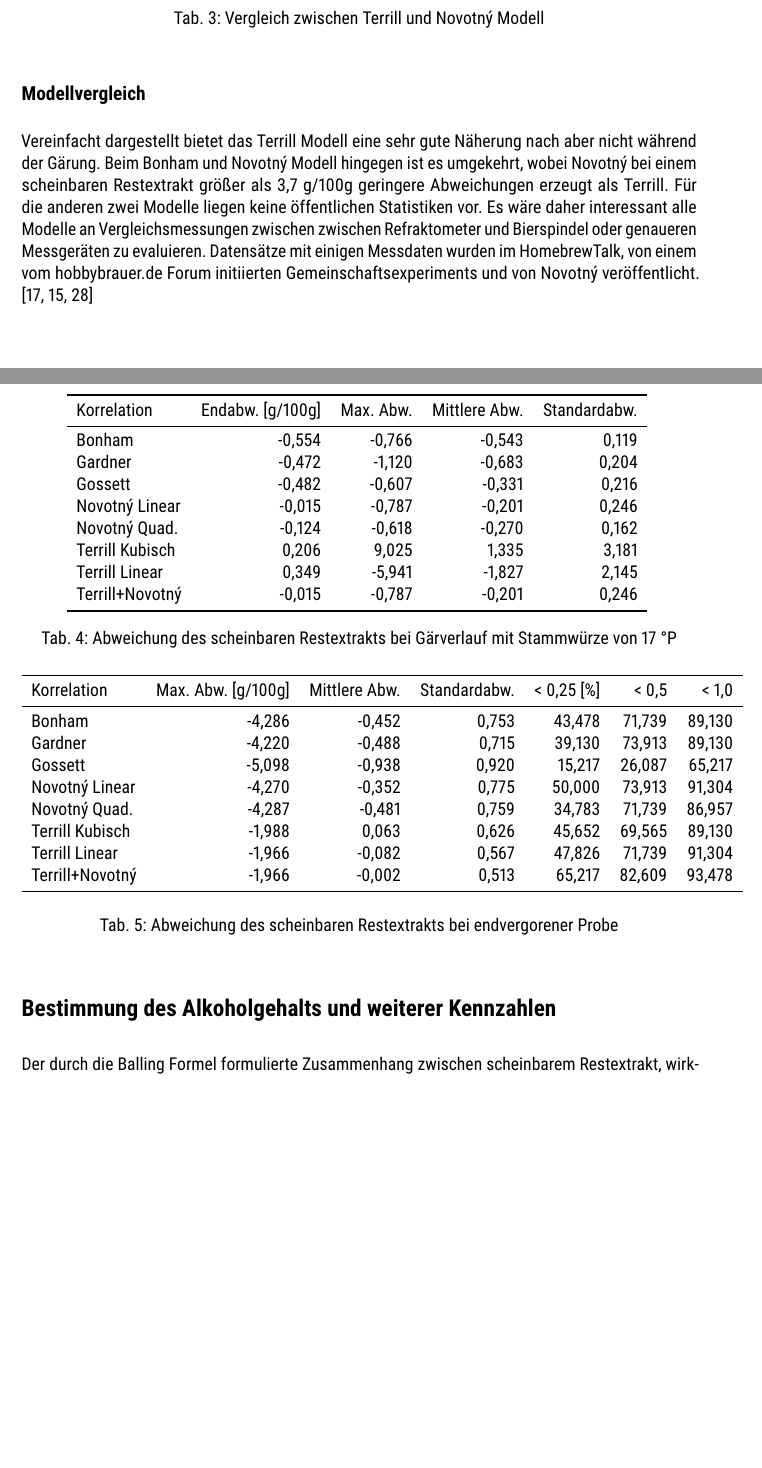
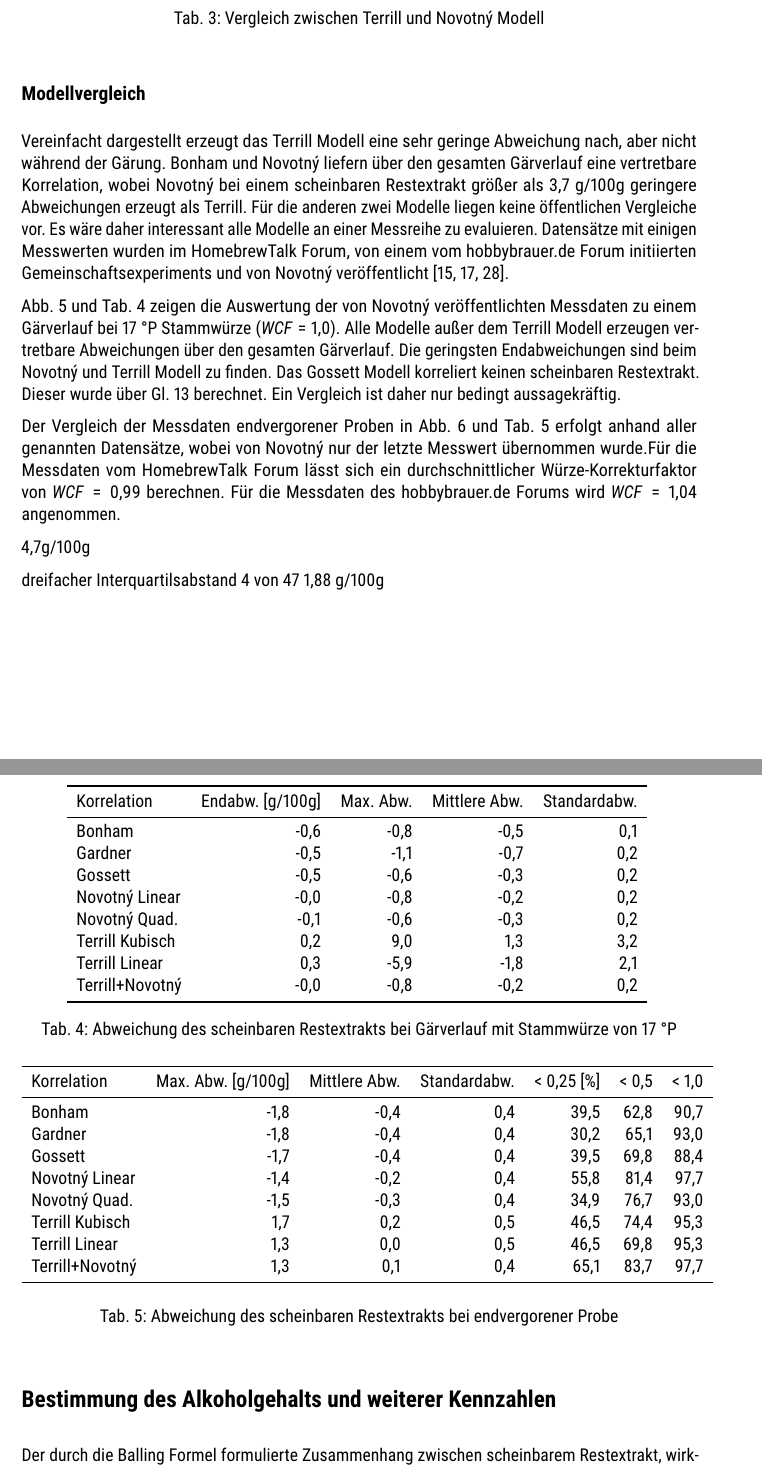
Before and after one commit to aschet/brauartikel, a LaTeX document (refraktometer/refraktometer.tex, which reads refraktometer/table_ae.tex, refraktometer/table_fermentation.tex): two parts of pages 11 and 14 of 18, joined at a grey line, cut so that both start at the same text, the shorter picture padded with empty space. Compiled offline with pdfLaTeX.

Commit message:
updated graphs

```diff
--- a/refraktometer/refraktometer.tex
+++ b/refraktometer/refraktometer.tex
@@ -652,17 +653,35 @@ Terrill Linear & -0,8 & 3,6 \\
 
 \subsection*{Modellvergleich}
 
-Vereinfacht dargestellt bietet das Terrill Modell eine sehr gute Näherung
-nach aber nicht während der Gärung. Beim Bonham und Novotný Modell
-hingegen ist es umgekehrt, wobei Novotný bei einem scheinbaren
-Restextrakt größer als 3,7~g/100g geringere Abweichungen erzeugt als
-Terrill. Für die anderen zwei Modelle liegen keine öffentlichen
-Statistiken vor. Es wäre daher interessant alle Modelle an
-Vergleichsmessungen zwischen zwischen Refraktometer und Bierspindel
-oder genaueren Messgeräten zu evaluieren. Datensätze mit einigen
-Messdaten wurden im HomebrewTalk, von einem vom hobbybrauer.de Forum
-initiierten Gemeinschaftsexperiments und von Novotný veröffentlicht.
-\autocite{Katman2019,Novotny2017a,Wolf2015}
+Vereinfacht dargestellt erzeugt das Terrill Modell eine sehr geringe
+Abweichung nach, aber nicht während der Gärung. Bonham und Novotný
+liefern über den gesamten Gärverlauf eine vertretbare Korrelation,
+wobei Novotný bei einem scheinbaren Restextrakt größer als 3,7~g/100g
+geringere Abweichungen erzeugt als Terrill. Für die anderen zwei Modelle
+liegen keine öffentlichen Vergleiche vor. Es wäre daher interessant
+alle Modelle an einer Messreihe zu evaluieren. Datensätze mit einigen
+Messwerten wurden im HomebrewTalk Forum, von einem vom hobbybrauer.de Forum
+initiierten Gemeinschaftsexperiments und von Novotný veröffentlicht
+\autocite{Novotny2017a,Katman2019,Wolf2015}.
+
+\autoref{fig:novotnygraph} und \autoref{table:novotnytable} zeigen die
+Auswertung der von Novotný veröffentlichten Messdaten zu einem
+Gärverlauf bei 17~°P Stammwürze ($\wcf = 1,0$). Alle Modelle außer dem
+Terrill Modell erzeugen vertretbare Abweichungen über den gesamten
+Gärverlauf. Die geringsten Endabweichungen sind beim Novotný und Terrill
+Modell zu finden. Das Gossett Modell korreliert keinen scheinbaren Restextrakt.
+Dieser wurde über \autoref{eq:gossettcor} berechnet. Ein Vergleich
+ist daher nur bedingt aussagekräftig.
+
+Der Vergleich der Messdaten endvergorener Proben in \autoref{fig:aegraph}
+und \autoref{table:aetable} erfolgt anhand aller genannten Datensätze, wobei
+von Novotný nur der letzte Messwert übernommen wurde.Für die Messdaten vom HomebrewTalk Forum lässt sich ein durchschnittlicher Würze-Korrekturfaktor
+von $\wcf = 0,99$ berechnen. Für die Messdaten des hobbybrauer.de Forums
+wird $\wcf = 1,04$ angenommen.
+
+4,7g/100g
+
+dreifacher Interquartilsabstand 4 von 47 1,88~g/100g
 
 \begin{figure}[H]
 \centering
@@ -690,7 +709,7 @@ initiierten Gemeinschaftsexperiments und von Novotný veröffentlicht.
 \centering
 \input{table_ae.tex}
 \caption{Abweichung des scheinbaren Restextrakts bei endvergorener Probe}
-\label{table:hbftable}
+\label{table:aetable}
 \end{table}
 
 \section*{Bestimmung des Alkoholgehalts und weiterer Kennzahlen}
--- a/refraktometer/table_ae.tex
+++ b/refraktometer/table_ae.tex
@@ -2,13 +2,13 @@
 \toprule
     Korrelation &  Max. Abw. [g/100g] &  Mittlere Abw. &  Standardabw. &  < 0,25 [\%] &  < 0,5 &  < 1,0 \\
 \midrule
-         Bonham &              -4,286 &         -0,452 &         0,753 &      43,478 & 71,739 & 89,130 \\
-        Gardner &              -4,220 &         -0,488 &         0,715 &      39,130 & 73,913 & 89,130 \\
-        Gossett &              -5,098 &         -0,938 &         0,920 &      15,217 & 26,087 & 65,217 \\
- Novotný Linear &              -4,270 &         -0,352 &         0,775 &      50,000 & 73,913 & 91,304 \\
-  Novotný Quad. &              -4,287 &         -0,481 &         0,759 &      34,783 & 71,739 & 86,957 \\
-Terrill Kubisch &              -1,988 &          0,063 &         0,626 &      45,652 & 69,565 & 89,130 \\
- Terrill Linear &              -1,966 &         -0,082 &         0,567 &      47,826 & 71,739 & 91,304 \\
-Terrill+Novotný &              -1,966 &         -0,002 &         0,513 &      65,217 & 82,609 & 93,478 \\
+         Bonham &                -1,8 &           -0,4 &           0,4 &        39,5 &   62,8 &   90,7 \\
+        Gardner &                -1,8 &           -0,4 &           0,4 &        30,2 &   65,1 &   93,0 \\
+        Gossett &                -1,7 &           -0,4 &           0,4 &        39,5 &   69,8 &   88,4 \\
+ Novotný Linear &                -1,4 &           -0,2 &           0,4 &        55,8 &   81,4 &   97,7 \\
+  Novotný Quad. &                -1,5 &           -0,3 &           0,4 &        34,9 &   76,7 &   93,0 \\
+Terrill Kubisch &                 1,7 &            0,2 &           0,5 &        46,5 &   74,4 &   95,3 \\
+ Terrill Linear &                 1,3 &            0,0 &           0,5 &        46,5 &   69,8 &   95,3 \\
+Terrill+Novotný &                 1,3 &            0,1 &           0,4 &        65,1 &   83,7 &   97,7 \\
 \bottomrule
 \end{tabular}
--- a/refraktometer/table_fermentation.tex
+++ b/refraktometer/table_fermentation.tex
@@ -2,13 +2,13 @@
 \toprule
     Korrelation &  Endabw. [g/100g] &  Max. Abw. &  Mittlere Abw. &  Standardabw. \\
 \midrule
-         Bonham &            -0,554 &     -0,766 &         -0,543 &         0,119 \\
-        Gardner &            -0,472 &     -1,120 &         -0,683 &         0,204 \\
-        Gossett &            -0,482 &     -0,607 &         -0,331 &         0,216 \\
- Novotný Linear &            -0,015 &     -0,787 &         -0,201 &         0,246 \\
-  Novotný Quad. &            -0,124 &     -0,618 &         -0,270 &         0,162 \\
-Terrill Kubisch &             0,206 &      9,025 &          1,335 &         3,181 \\
- Terrill Linear &             0,349 &     -5,941 &         -1,827 &         2,145 \\
-Terrill+Novotný &            -0,015 &     -0,787 &         -0,201 &         0,246 \\
+         Bonham &              -0,6 &       -0,8 &           -0,5 &           0,1 \\
+        Gardner &              -0,5 &       -1,1 &           -0,7 &           0,2 \\
+        Gossett &              -0,5 &       -0,6 &           -0,3 &           0,2 \\
+ Novotný Linear &              -0,0 &       -0,8 &           -0,2 &           0,2 \\
+  Novotný Quad. &              -0,1 &       -0,6 &           -0,3 &           0,2 \\
+Terrill Kubisch &               0,2 &        9,0 &            1,3 &           3,2 \\
+ Terrill Linear &               0,3 &       -5,9 &           -1,8 &           2,1 \\
+Terrill+Novotný &              -0,0 &       -0,8 &           -0,2 &           0,2 \\
 \bottomrule
 \end{tabular}
```
Also changed, not shown: refraktometer/data.csv (+1 -1 lines), refraktometer/graph_ae.pdf, refraktometer/graph_fermentation.pdf, refraktometer/refraktometer.tex (3 more changed lines), 1 other file.
